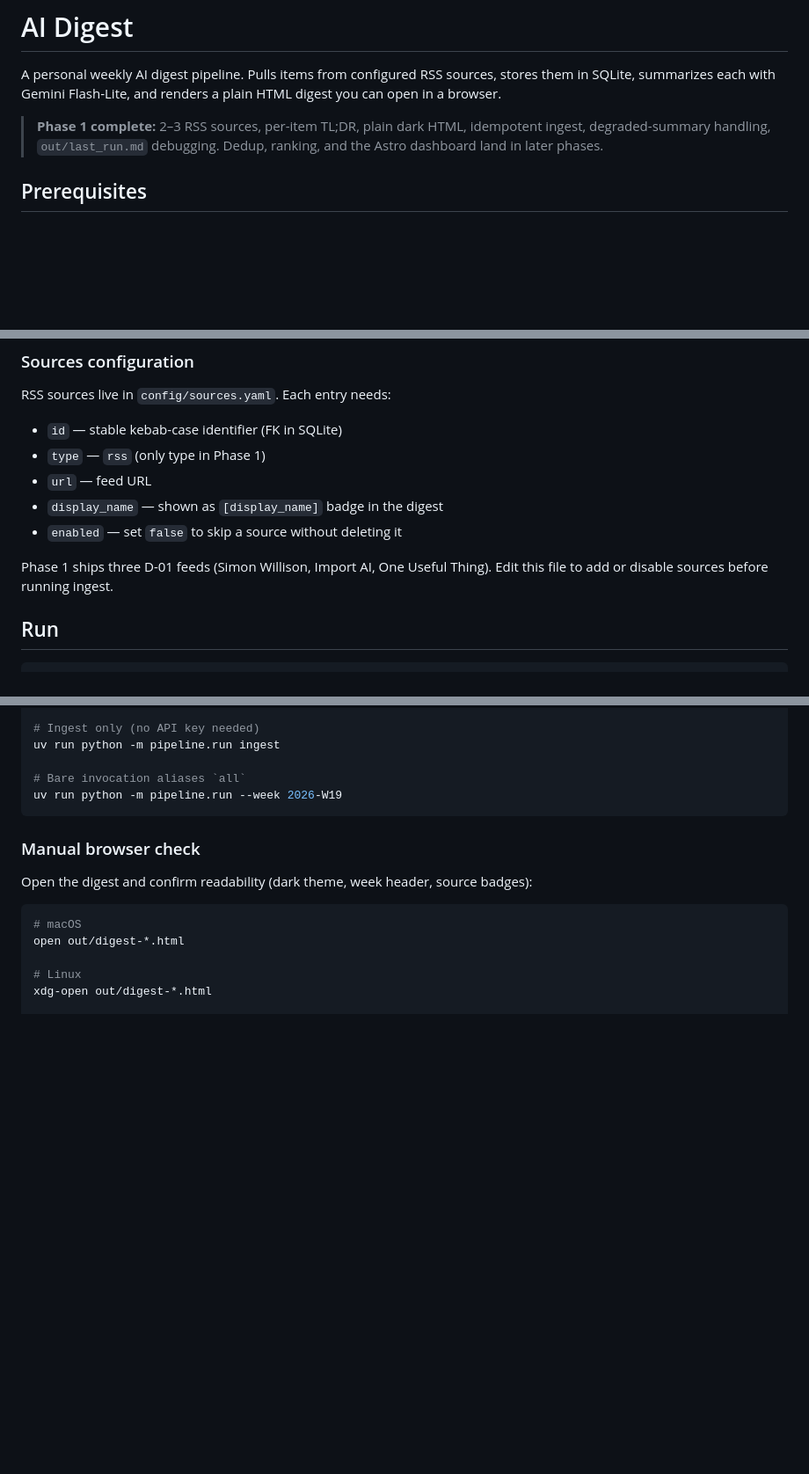
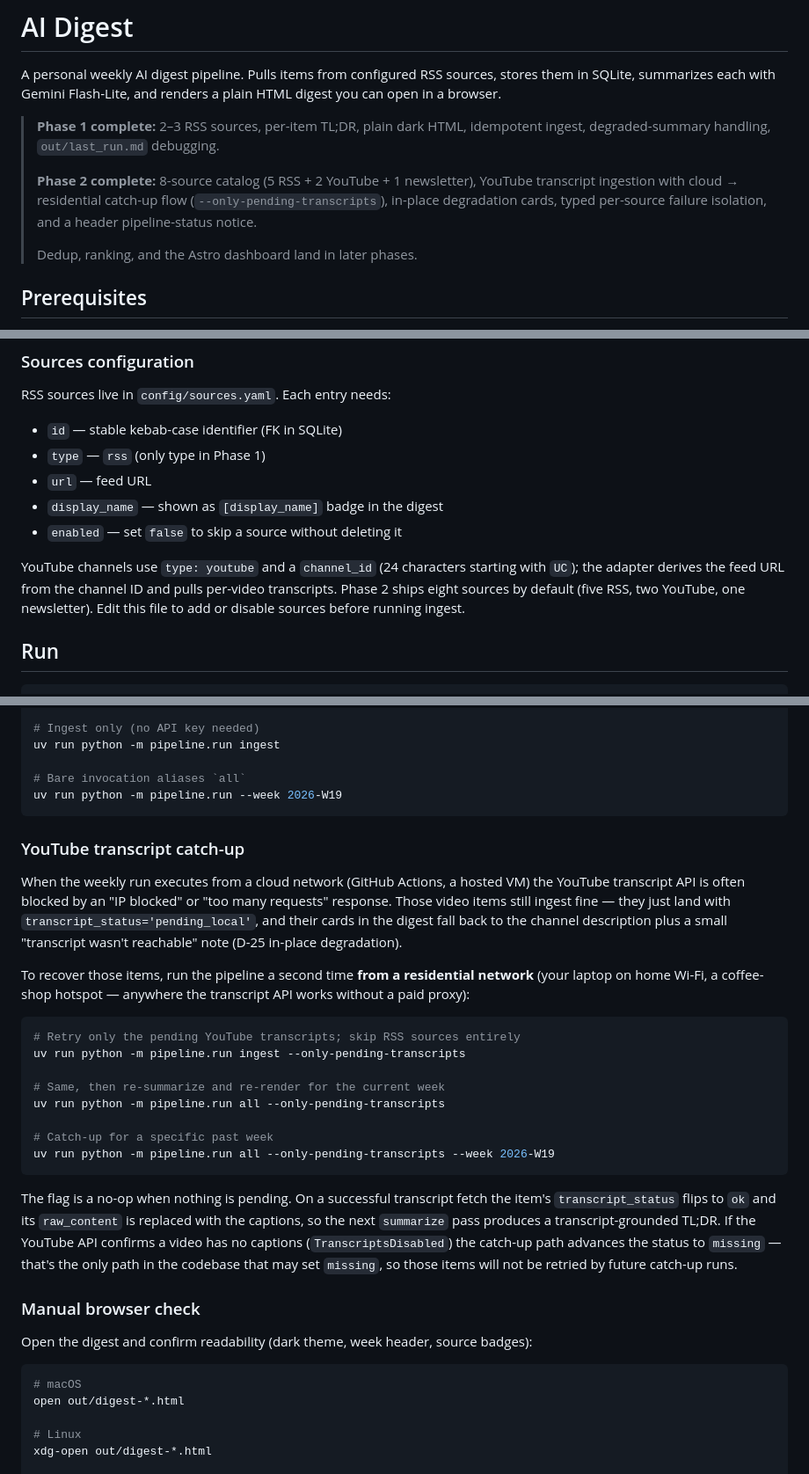
Before and after one commit to dsickles/AI-Digest, a Markdown page: README.md, 3 parts joined by grey strips. Shown at 88% size. Drawn GitHub-style; blank space fills up the shorter version.

Commit message:
docs(02-04): README catch-up section + Phase 2 UAT — D-22 discoverability triad (2-04-02)
D-22 hidden-capability discoverability requires four surfaces:
  1. CONTEXT decision  — already in .planning/phases/02-expand-ingestion/02-CONTEXT.md
  2. README example    — added "YouTube transcript catch-up" section here
  3. --help text       — added by 2-04-01 (--only-pending-transcripts)
  4. UAT checklist     — added 02-UAT.md with explicit catch-up test entry

README:
- New "YouTube transcript catch-up" section after the manual-run examples,
  explaining the cloud→residential pattern in plain English with three
  worked invocations (current week, with --week, default `all` subcommand).
- Phase 2 status block summarises the 8-source catalog, YouTube ingest +
  catch-up, in-place degradation, typed failure isolation, header notice.
- Sources configuration note now mentions the `youtube` source type and
  `channel_id` format alongside RSS.
- Project status line bumped to "Phases 1–2 of 5 — complete".

.planning/phases/02-expand-ingestion/02-UAT.md:
- 7-test checklist covering live 8-source run, D-25 in-place degradation,
  D-26 header notice, D-22 CLI discoverability, D-23 residential catch-up
  (ok and missing paths), D-39/D-40/D-41 failure isolation.
- Each test references the decision(s) it validates; "pending" status
  until a residential operator runs the checklist.

Co-authored-by: Cursor <cursoragent@cursor.com>

````diff
--- a/README.md
+++ b/README.md
@@ -6,6 +6,12 @@ plain HTML digest you can open in a browser.
 
 > **Phase 1 complete:** 2–3 RSS sources, per-item TL;DR, plain dark HTML,
 > idempotent ingest, degraded-summary handling, `out/last_run.md` debugging.
+>
+> **Phase 2 complete:** 8-source catalog (5 RSS + 2 YouTube + 1 newsletter),
+> YouTube transcript ingestion with cloud → residential catch-up flow
+> (`--only-pending-transcripts`), in-place degradation cards, typed
+> per-source failure isolation, and a header pipeline-status notice.
+>
 > Dedup, ranking, and the Astro dashboard land in later phases.
 
 ## Prerequisites
@@ -69,8 +75,11 @@ RSS sources live in `config/sources.yaml`. Each entry needs:
 - `display_name` — shown as `[display_name]` badge in the digest
 - `enabled` — set `false` to skip a source without deleting it
 
-Phase 1 ships three D-01 feeds (Simon Willison, Import AI, One Useful Thing).
-Edit this file to add or disable sources before running ingest.
+YouTube channels use `type: youtube` and a `channel_id` (24 characters
+starting with `UC`); the adapter derives the feed URL from the channel ID
+and pulls per-video transcripts. Phase 2 ships eight sources by default
+(five RSS, two YouTube, one newsletter). Edit this file to add or disable
+sources before running ingest.
 
 ## Run
 
@@ -116,6 +125,38 @@ uv run python -m pipeline.run ingest
 # Bare invocation aliases `all`
 uv run python -m pipeline.run --week 2026-W19
 ```
+
+### YouTube transcript catch-up
+
+When the weekly run executes from a cloud network (GitHub Actions, a hosted
+VM) the YouTube transcript API is often blocked by an "IP blocked" or "too
+many requests" response. Those video items still ingest fine — they just
+land with `transcript_status='pending_local'`, and their cards in the digest
+fall back to the channel description plus a small "transcript wasn't
+reachable" note (D-25 in-place degradation).
+
+To recover those items, run the pipeline a second time **from a residential
+network** (your laptop on home Wi-Fi, a coffee-shop hotspot — anywhere the
+transcript API works without a paid proxy):
+
+```bash
+# Retry only the pending YouTube transcripts; skip RSS sources entirely
+uv run python -m pipeline.run ingest --only-pending-transcripts
+
+# Same, then re-summarize and re-render for the current week
+uv run python -m pipeline.run all --only-pending-transcripts
+
+# Catch-up for a specific past week
+uv run python -m pipeline.run all --only-pending-transcripts --week 2026-W19
+```
+
+The flag is a no-op when nothing is pending. On a successful transcript
+fetch the item's `transcript_status` flips to `ok` and its `raw_content` is
+replaced with the captions, so the next `summarize` pass produces a
+transcript-grounded TL;DR. If the YouTube API confirms a video has no
+captions (`TranscriptsDisabled`) the catch-up path advances the status to
+`missing` — that's the only path in the codebase that may set `missing`, so
+those items will not be retried by future catch-up runs.
 
 ### Manual browser check
 
````
Also changed, not shown: other parts of README.md (+2 -2 lines), 1 other file.
